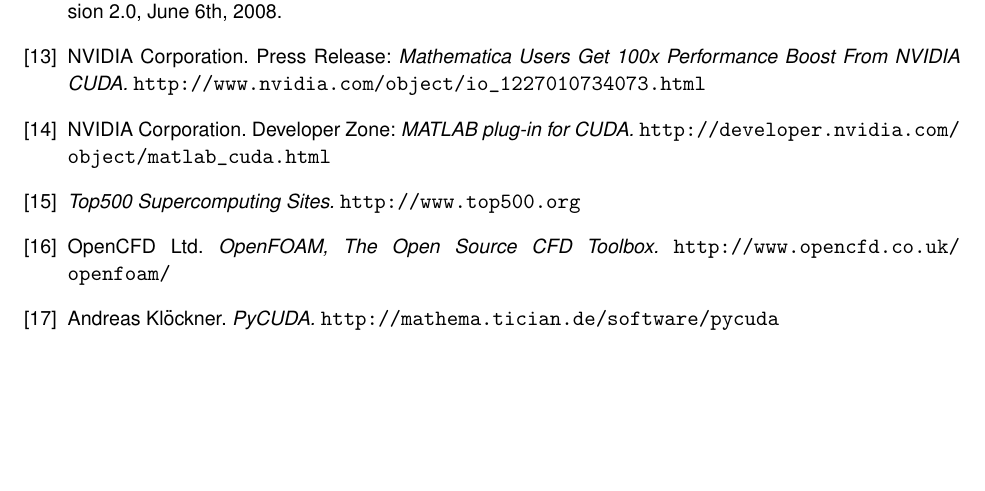
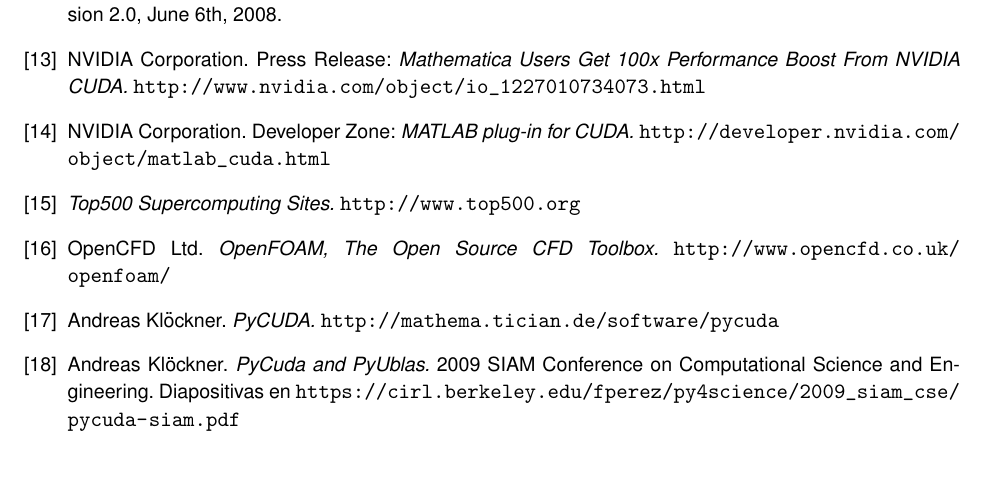
Before and after one commit to rbonvall/proyecto-tesis, a LaTeX thesis (proyecto-tesis.tex): part of page 9 of 12, cut so that both start at the same text. Compiled offline with pdfLaTeX.

Commit message:
Added pycuda slides to the references

```diff
--- a/proyecto-tesis.tex
+++ b/proyecto-tesis.tex
@@ -625,6 +625,13 @@
     \reftitle{PyCUDA.}
     \url{http://mathema.tician.de/software/pycuda}
 
+    \bibitem{pycuda-cse}
+    Andreas Klöckner.
+    \reftitle{PyCuda and PyUblas.}
+    2009 SIAM Conference on Computational Science and Engineering.
+    Diapositivas en \url{https://cirl.berkeley.edu/fperez/py4science/2009_siam_cse/pycuda-siam.pdf}
+
+
 %    \bibitem{hpc-gpu-cuda-slides}
 %    HPC GPU CUDA slides.
 
```
